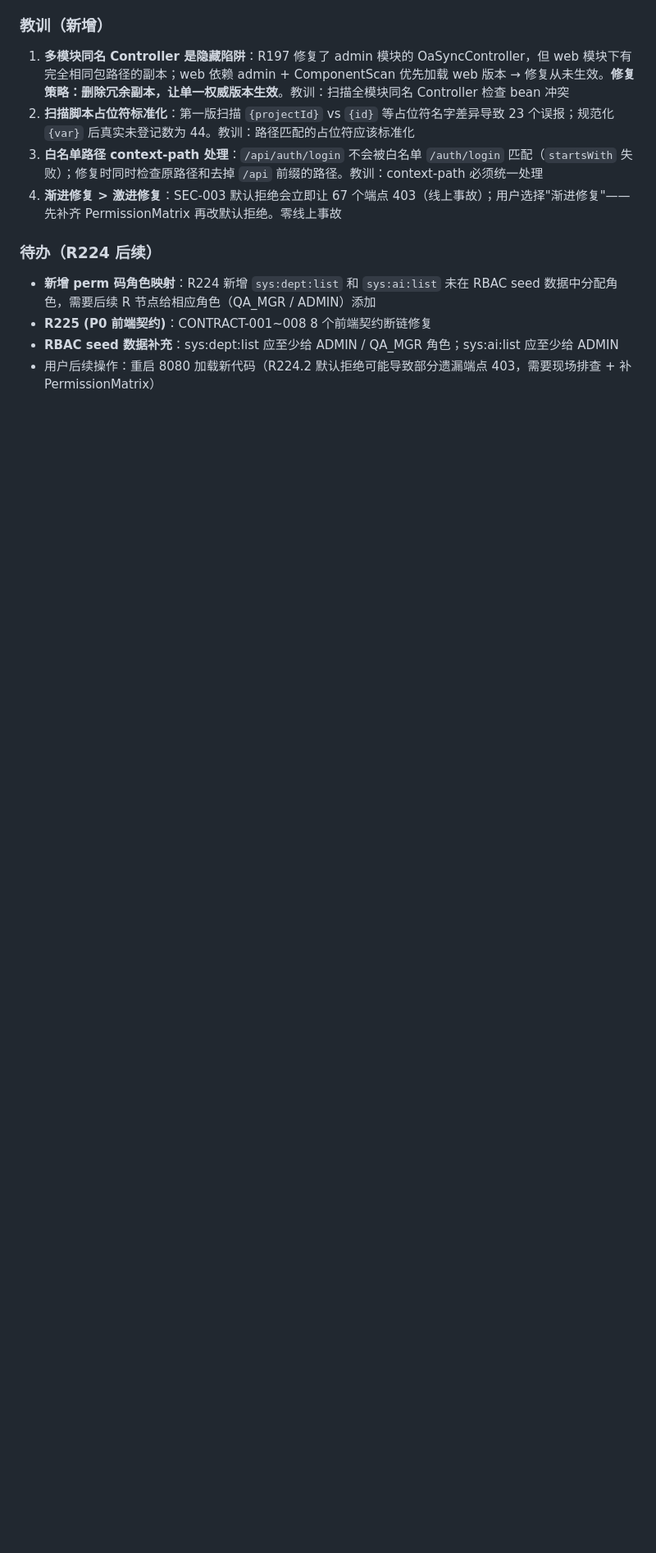
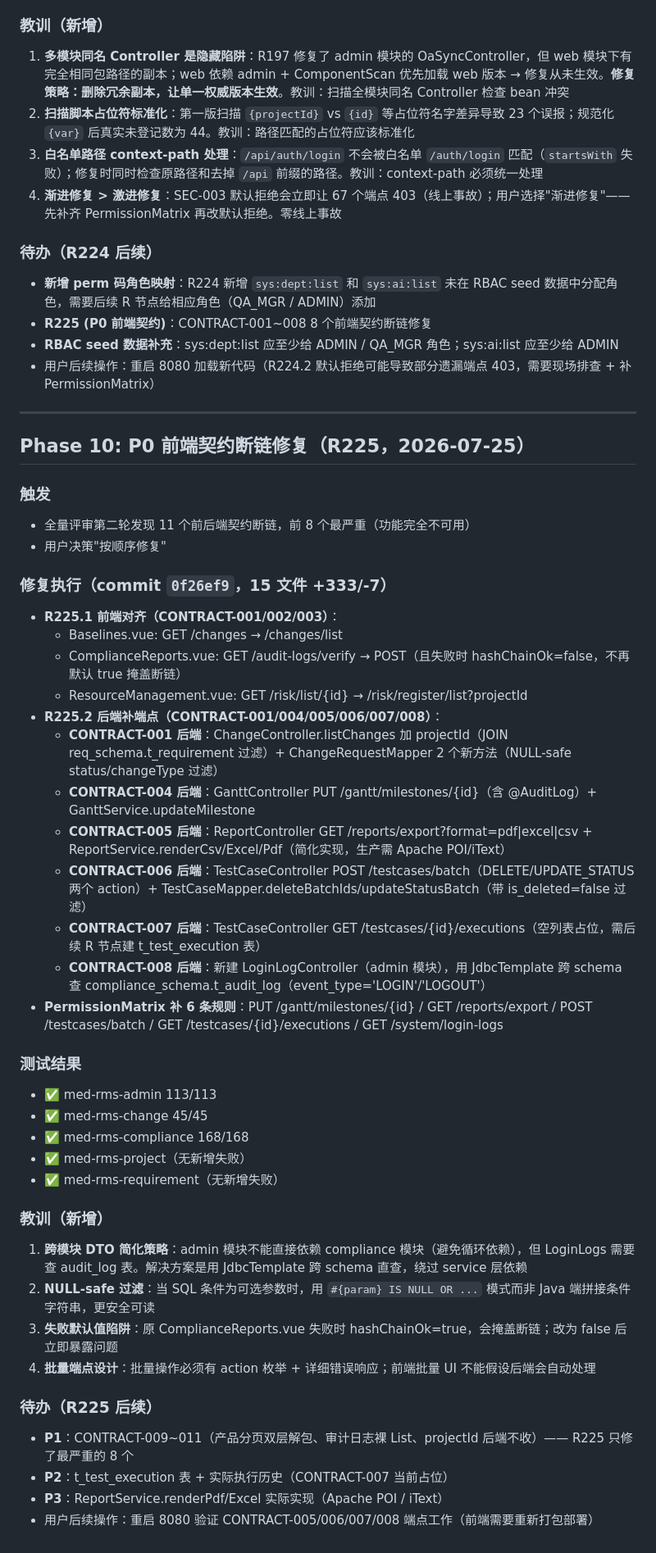
Before and after one commit to zhutao198/MED_RMS_PMS, a Markdown page: SESSION_SUMMARY.md, the part around the change. Shown at 82% size. Rendered like a GitHub page; blank space fills up the shorter version.

Commit message:
R225.4: 同步 3 类文件（CONTEXT + SESSION_SUMMARY 更新至 R225 HEAD）

```diff
--- a/SESSION_SUMMARY.md
+++ b/SESSION_SUMMARY.md
@@ -689,3 +689,44 @@
 - **R225 (P0 前端契约)**：CONTRACT-001~008 8 个前端契约断链修复
 - **RBAC seed 数据补充**：sys:dept:list 应至少给 ADMIN / QA_MGR 角色；sys:ai:list 应至少给 ADMIN
 - 用户后续操作：重启 8080 加载新代码（R224.2 默认拒绝可能导致部分遗漏端点 403，需要现场排查 + 补 PermissionMatrix）
+
+---
+
+## Phase 10: P0 前端契约断链修复（R225，2026-07-25）
+
+### 触发
+- 全量评审第二轮发现 11 个前后端契约断链，前 8 个最严重（功能完全不可用）
+- 用户决策"按顺序修复"
+
+### 修复执行（commit `0f26ef9`，15 文件 +333/-7）
+- **R225.1 前端对齐（CONTRACT-001/002/003）**：
+  - Baselines.vue: GET /changes → /changes/list
+  - ComplianceReports.vue: GET /audit-logs/verify → POST（且失败时 hashChainOk=false，不再默认 true 掩盖断链）
+  - ResourceManagement.vue: GET /risk/list/{id} → /risk/register/list?projectId
+- **R225.2 后端补端点（CONTRACT-001/004/005/006/007/008）**：
+  - **CONTRACT-001 后端**：ChangeController.listChanges 加 projectId（JOIN req_schema.t_requirement 过滤）+ ChangeRequestMapper 2 个新方法（NULL-safe status/changeType 过滤）
+  - **CONTRACT-004 后端**：GanttController PUT /gantt/milestones/{id}（含 @AuditLog）+ GanttService.updateMilestone
+  - **CONTRACT-005 后端**：ReportController GET /reports/export?format=pdf|excel|csv + ReportService.renderCsv/Excel/Pdf（简化实现，生产需 Apache POI/iText）
+  - **CONTRACT-006 后端**：TestCaseController POST /testcases/batch（DELETE/UPDATE_STATUS 两个 action）+ TestCaseMapper.deleteBatchIds/updateStatusBatch（带 is_deleted=false 过滤）
+  - **CONTRACT-007 后端**：TestCaseController GET /testcases/{id}/executions（空列表占位，需后续 R 节点建 t_test_execution 表）
+  - **CONTRACT-008 后端**：新建 LoginLogController（admin 模块），用 JdbcTemplate 跨 schema 查 compliance_schema.t_audit_log（event_type='LOGIN'/'LOGOUT'）
+- **PermissionMatrix 补 6 条规则**：PUT /gantt/milestones/{id} / GET /reports/export / POST /testcases/batch / GET /testcases/{id}/executions / GET /system/login-logs
+
+### 测试结果
+- ✅ med-rms-admin 113/113
+- ✅ med-rms-change 45/45
+- ✅ med-rms-compliance 168/168
+- ✅ med-rms-project（无新增失败）
+- ✅ med-rms-requirement（无新增失败）
+
+### 教训（新增）
+1. **跨模块 DTO 简化策略**：admin 模块不能直接依赖 compliance 模块（避免循环依赖），但 LoginLogs 需要查 audit_log 表。解决方案是用 JdbcTemplate 跨 schema 直查，绕过 service 层依赖
+2. **NULL-safe 过滤**：当 SQL 条件为可选参数时，用 `#{param} IS NULL OR ...` 模式而非 Java 端拼接条件字符串，更安全可读
+3. **失败默认值陷阱**：原 ComplianceReports.vue 失败时 hashChainOk=true，会掩盖断链；改为 false 后立即暴露问题
+4. **批量端点设计**：批量操作必须有 action 枚举 + 详细错误响应；前端批量 UI 不能假设后端会自动处理
+
+### 待办（R225 后续）
+- **P1**：CONTRACT-009~011（产品分页双层解包、审计日志裸 List、projectId 后端不收）—— R225 只修了最严重的 8 个
+- **P2**：t_test_execution 表 + 实际执行历史（CONTRACT-007 当前占位）
+- **P3**：ReportService.renderPdf/Excel 实际实现（Apache POI / iText）
+- 用户后续操作：重启 8080 验证 CONTRACT-005/006/007/008 端点工作（前端需要重新打包部署）
```
Also changed, not shown: CONTEXT.md (+4 -3 lines).
